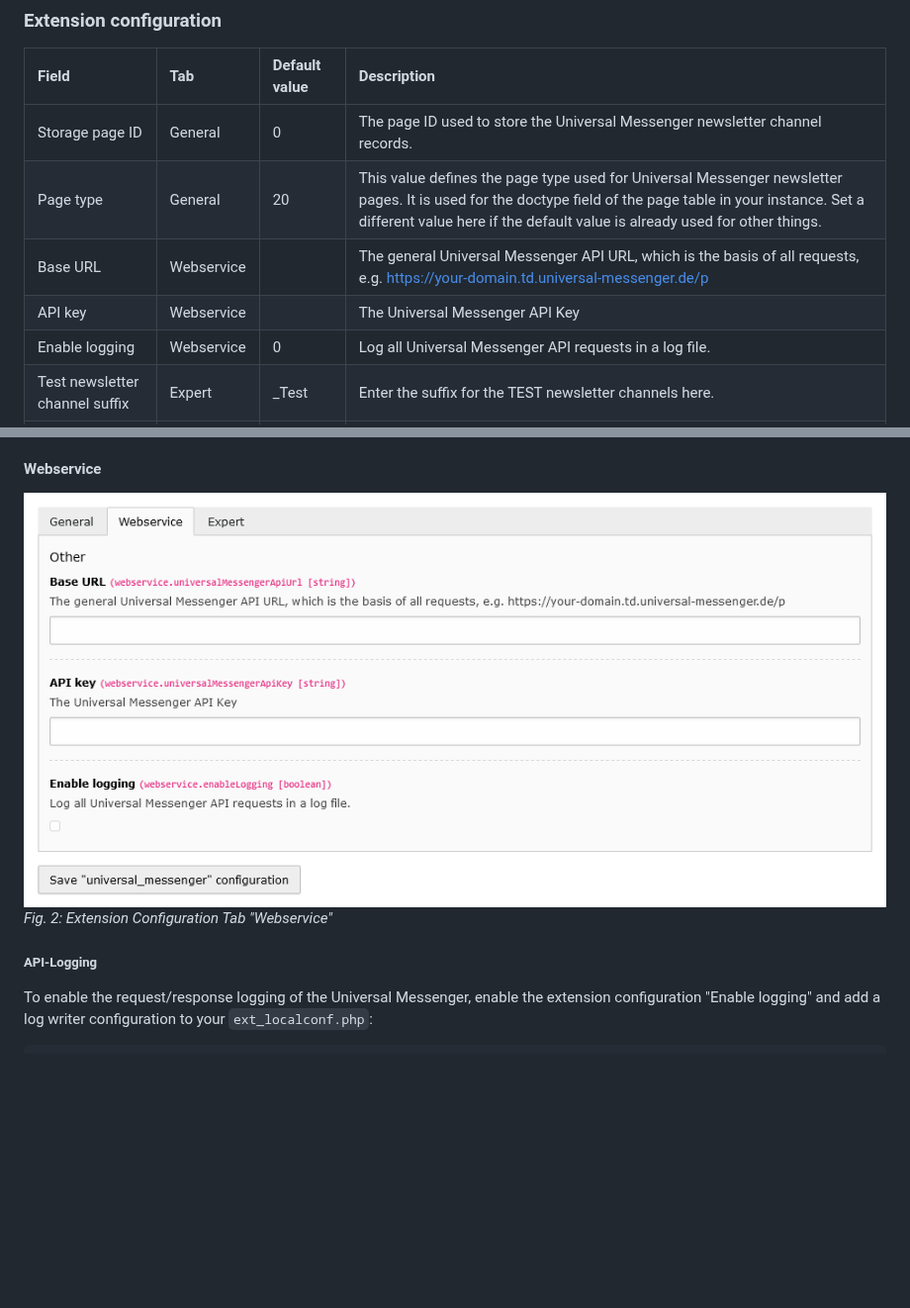
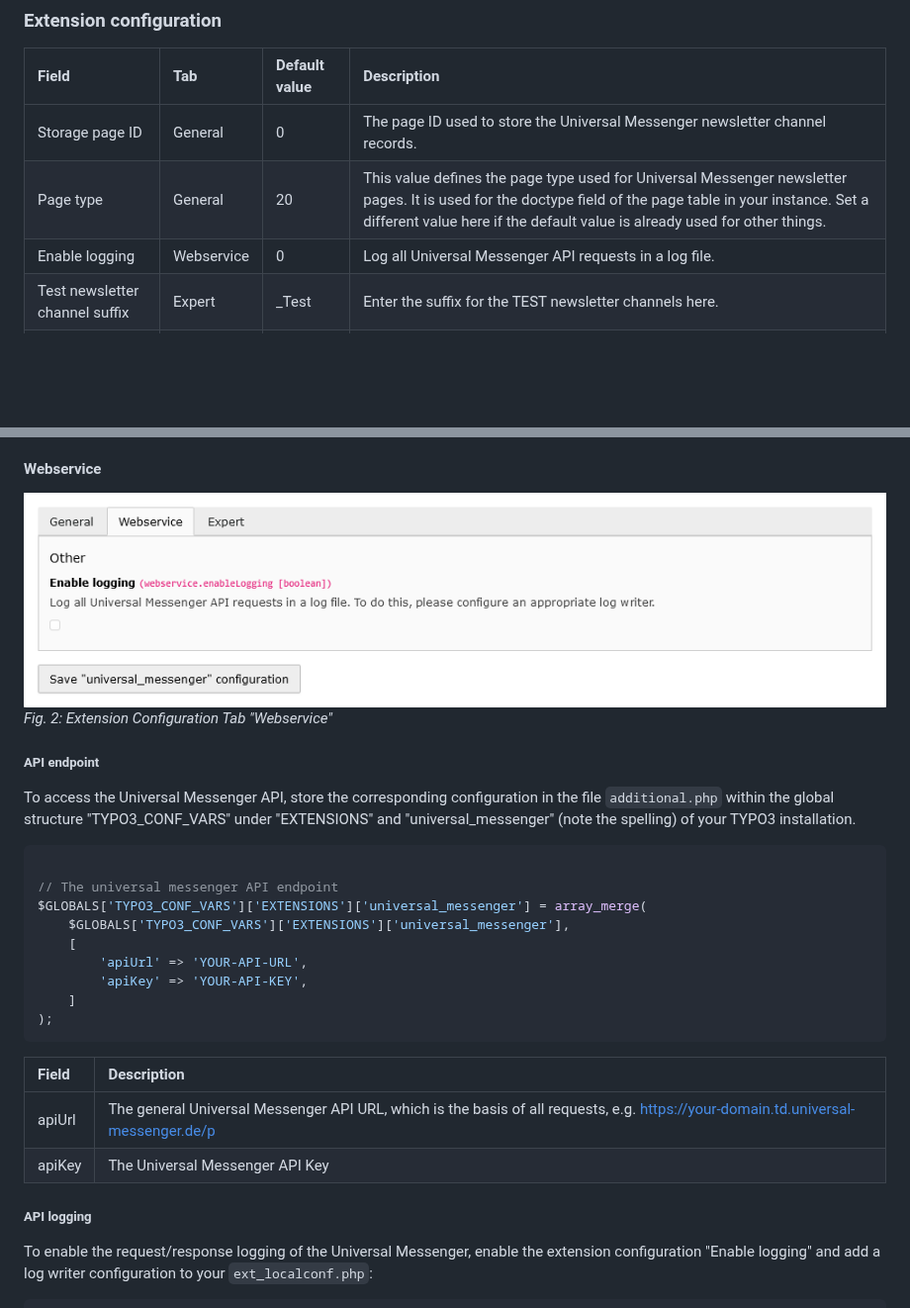
Before and after one commit to netresearch/t3x-universal-messenger, a Markdown page: README.md, 2 parts joined by grey strips. Shown at 99% size. Rendered like a GitHub page; pictures changed too: Documentation/ExtensionConfiguration2.png; blank space fills up the shorter version.

Commit message:
Remove API configuration from extension configuration, blind api key in system/configuration vieW

````diff
--- a/README.md
+++ b/README.md
@@ -22,8 +22,6 @@ Use the "Analyze Database Structure" in the "Maintenance" Admin Tools section to
 |:-------------------------------|:-----------|:--------------|:---------------------------------------------------------------------------------------------------------------------------------------------------------------------------------------------------------------------------------------|
 | Storage page ID                | General    | 0             | The page ID used to store the Universal Messenger newsletter channel records.                                                                                                                                                          |
 | Page type                      | General    | 20            | This value defines the page type used for Universal Messenger newsletter pages. It is used for the doctype field of the page table in your instance. Set a different value here if the default value is already used for other things. |
-| Base URL                       | Webservice |               | The general Universal Messenger API URL, which is the basis of all requests, e.g. https://your-domain.td.universal-messenger.de/p                                                                                                      |
-| API key                        | Webservice |               | The Universal Messenger API Key                                                                                                                                                                                                        |
 | Enable logging                 | Webservice | 0             | Log all Universal Messenger API requests in a log file.                                                                                                                                                                                |
 | Test newsletter channel suffix | Expert     | _Test         | Enter the suffix for the TEST newsletter channels here.                                                                                                                                                                                |
 | Live newsletter channel suffix | Expert     | _Live         | Enter the suffix for the LIVE newsletter channels here.                                                                                                                                                                                |
@@ -37,8 +35,28 @@ Use the "Analyze Database Structure" in the "Maintenance" Admin Tools section to
 ![Extension Configuration Tab "Webservice"](Documentation/ExtensionConfiguration2.png)
 *Fig. 2: Extension Configuration Tab "Webservice"*
 
+##### API endpoint
+To access the Universal Messenger API, store the corresponding configuration in the file `additional.php` within the global structure "TYPO3_CONF_VARS" under "EXTENSIONS" and "universal_messenger" (note the spelling) of your TYPO3 installation.
 
-##### API-Logging
+```php
+
+// The universal messenger API endpoint
+$GLOBALS['TYPO3_CONF_VARS']['EXTENSIONS']['universal_messenger'] = array_merge(
+    $GLOBALS['TYPO3_CONF_VARS']['EXTENSIONS']['universal_messenger'],
+    [
+        'apiUrl' => 'YOUR-API-URL',
+        'apiKey' => 'YOUR-API-KEY',
+    ]
+);
+```
+
+| Field  | Description                                                                                                                       |
+|:-------|:----------------------------------------------------------------------------------------------------------------------------------|
+| apiUrl | The general Universal Messenger API URL, which is the basis of all requests, e.g. https://your-domain.td.universal-messenger.de/p |
+| apiKey | The Universal Messenger API Key                                                                                                   |
+
+
+##### API logging
 To enable the request/response logging of the Universal Messenger, enable the extension configuration "Enable logging"
 and add a log writer configuration to your `ext_localconf.php`:
 
````
Also changed, not shown: 9 other files.
